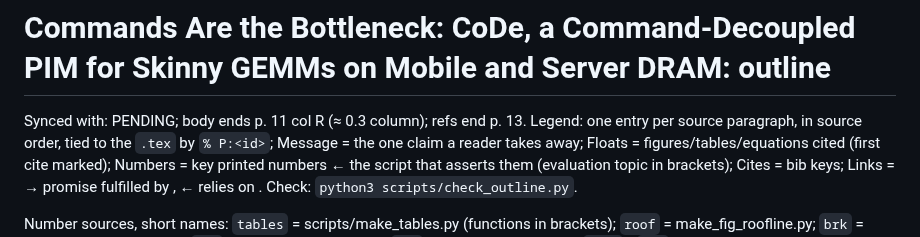
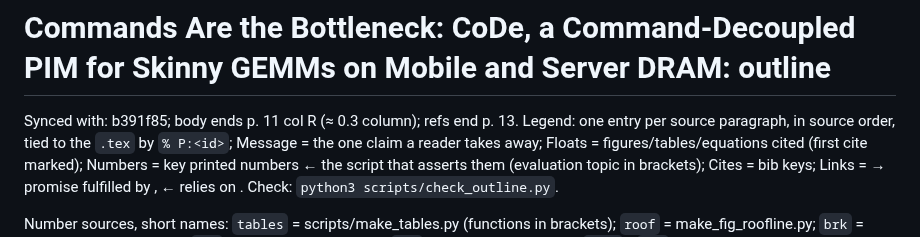
Before and after one commit to yanggon-kim/26_CoDe_AiM, a Markdown page: outline.md, the part around the change. Rendered like a GitHub page.

Commit message:
outline.md: Synced with b391f85
Co-Authored-By: Claude Opus 5.5 <noreply@anthropic.com>
Claude-Session: https://claude.ai/code/session_0144bagt2Ceev7ofKstbAtAi

```diff
--- a/outline.md
+++ b/outline.md
@@ -1,5 +1,5 @@
 # Commands Are the Bottleneck: CoDe, a Command-Decoupled PIM for Skinny GEMMs on Mobile and Server DRAM: outline
-Synced with: PENDING; body ends p. 11 col R (≈ 0.3 column); refs end p. 13.
+Synced with: b391f85; body ends p. 11 col R (≈ 0.3 column); refs end p. 13.
 Legend: one entry per source paragraph, in source order, tied to the `.tex` by `% P:<id>`; Message = the one claim a reader takes away; Floats = figures/tables/equations cited (first cite marked); Numbers = key printed numbers ← the script that asserts them (evaluation topic in brackets); Cites = bib keys; Links = → promise fulfilled by <id>, ← relies on <id>. Check: `python3 scripts/check_outline.py`.
 
 Number sources, short names: `tables` = scripts/make_tables.py (functions in brackets); `roof` = make_fig_roofline.py; `brk` = make_fig_breakdown.py; `map` = make_fig_mapping.py; `vsw` = make_fig_vsweep.py; `gemm` / `e2e` = make_fig_gemm.py / make_fig_e2e.py (ISCA ids `isca.gemm.*`, `isca.e2e.*`). Evaluation topics: `2x2` = evaluation/dac_2x2, `sd8g3` = evaluation/dac_sd8g3 (EV-58 pack via scripts/dac_data.py).
```
